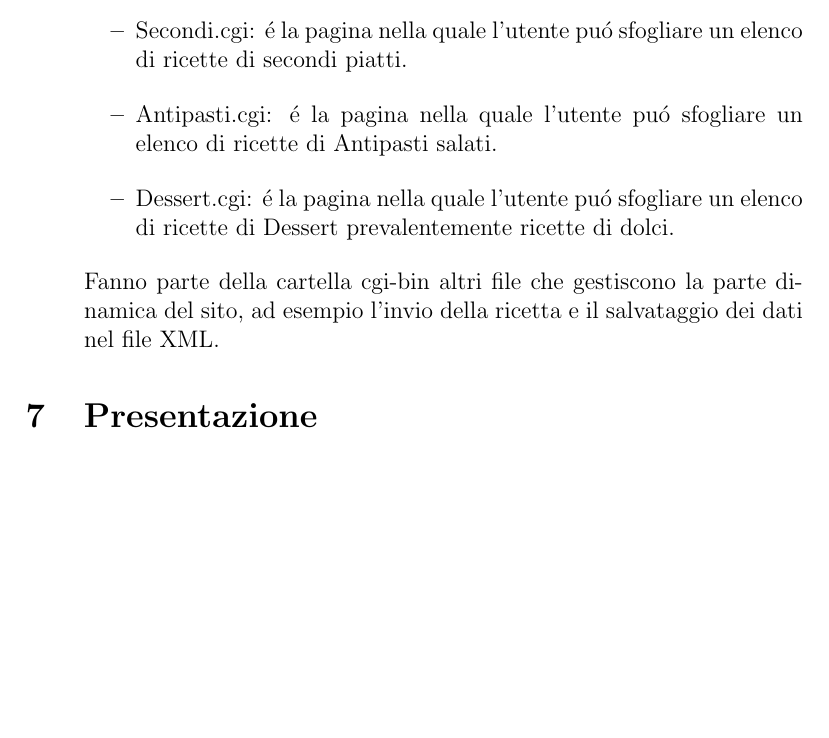
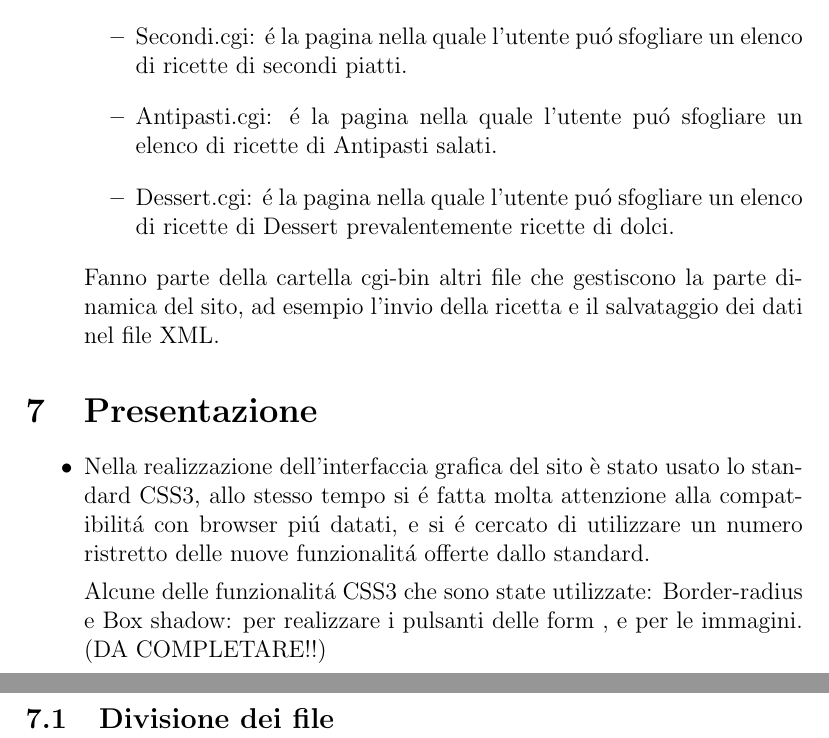
Before and after one commit to sindycarlo/progetto-tecweb, a LaTeX document (relazione/relazione.tex): part of page 7 of 7 before the commit and two parts of pages 7 and 8 of 8 after it, the two joined at a grey line, cut so that both start at the same text, the shorter picture padded with empty space. Compiled offline with pdfLaTeX.

Commit message:
(seconda fase)/4 stesura relazione

```diff
--- a/relazione/relazione.tex
+++ b/relazione/relazione.tex
@@ -193,6 +193,18 @@
 			\end{itemize}
 
 			\section{Presentazione}
+			\begin{itemize}
+				\item Nella realizzazione dell'interfaccia grafica del sito è stato usato lo standard CSS3, allo stesso tempo si \'e fatta molta attenzione alla compatibilit\'a con browser pi\'u datati, e si \'e cercato di utilizzare un numero ristretto delle nuove funzionalit\'a offerte dallo standard.
+
+				Alcune delle funzionalit\'a CSS3 che sono state utilizzate:
+				Border-radius e Box shadow: per realizzare i pulsanti delle form , e per le immagini.
+				(DA COMPLETARE!!)
+
+			\end{itemize}
+			\subsection{Divisione dei file}
+
+
+
 
 
 
```
Also changed, not shown: relazione/relazione.pdf.
